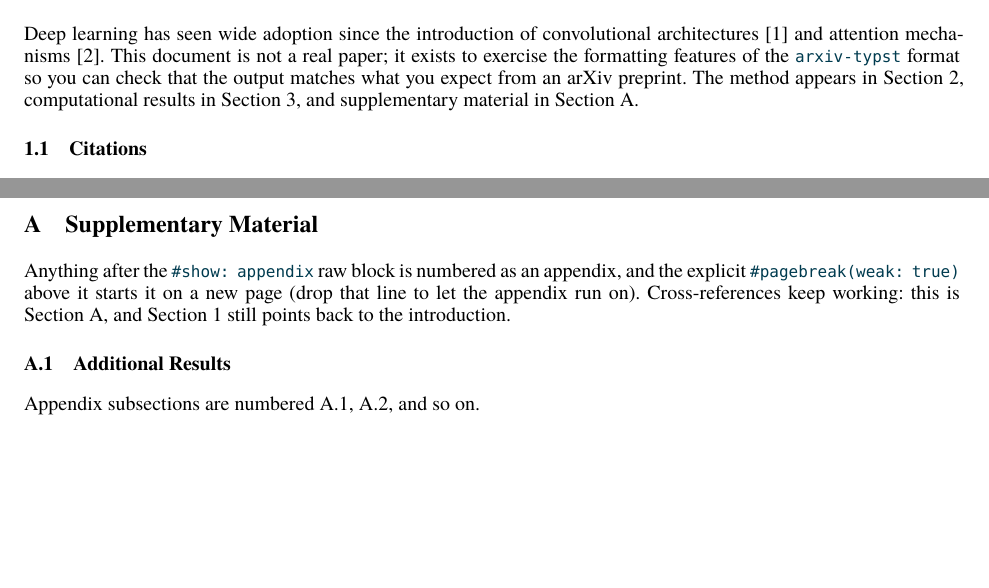
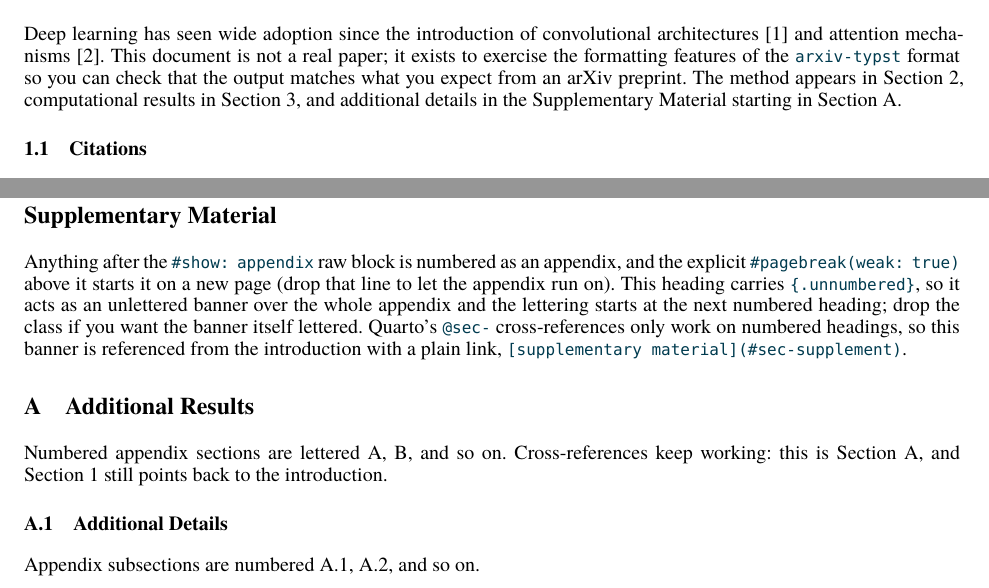
Before and after one commit to stephenturner/quarto-arxiv-typst, a Quarto document (template.qmd): two parts of pages 1 and 4 of 4 before the commit and two parts of pages 1 and 5 of 5 after it, joined at a grey line, cut so that both start at the same text, the shorter picture padded with empty space. The pictures show the output file template.pdf that the author committed with the source.

Commit message:
supplement/appendix links

````diff
--- a/template.qmd
+++ b/template.qmd
@@ -68,7 +68,7 @@ format:
 
 # Introduction {#sec-intro}
 
-Deep learning has seen wide adoption since the introduction of convolutional architectures [@krizhevsky2012imagenet] and attention mechanisms [@vaswani2017attention]. This document is not a real paper; it exists to exercise the formatting features of the `arxiv-typst` format so you can check that the output matches what you expect from an arXiv preprint. The method appears in @sec-method, computational results in @sec-experiments, and supplementary material in @sec-supplement.
+Deep learning has seen wide adoption since the introduction of convolutional architectures [@krizhevsky2012imagenet] and attention mechanisms [@vaswani2017attention]. This document is not a real paper; it exists to exercise the formatting features of the `arxiv-typst` format so you can check that the output matches what you expect from an arXiv preprint. The method appears in @sec-method, computational results in @sec-experiments, and additional details in the [Supplementary Material](#sec-supplement) starting in @sec-results.
 
 ## Citations
 
@@ -206,10 +206,14 @@ The empty `#refs` div below places the reference list here, before the appendix,
 ```
 :::
 
-# Supplementary Material {#sec-supplement}
+# Supplementary Material {#sec-supplement .unnumbered}
 
-Anything after the `#show: appendix` raw block is numbered as an appendix, and the explicit `#pagebreak(weak: true)` above it starts it on a new page (drop that line to let the appendix run on). Cross-references keep working: this is @sec-supplement, and @sec-intro still points back to the introduction.
+Anything after the `#show: appendix` raw block is numbered as an appendix, and the explicit `#pagebreak(weak: true)` above it starts it on a new page (drop that line to let the appendix run on). This heading carries `{.unnumbered}`, so it acts as an unlettered banner over the whole appendix and the lettering starts at the next numbered heading; drop the class if you want the banner itself lettered. Quarto's `@sec-` cross-references only work on numbered headings, so this banner is referenced from the introduction with a plain link, `[supplementary material](#sec-supplement)`.
 
-## Additional Results
+# Additional Results {#sec-results}
+
+Numbered appendix sections are lettered A, B, and so on. Cross-references keep working: this is @sec-results, and @sec-intro still points back to the introduction.
+
+## Additional Details
 
 Appendix subsections are numbered A.1, A.2, and so on.
````
Also changed, not shown: CLAUDE.md (+6 -0 lines), README.md, template.pdf, 1 other file.
